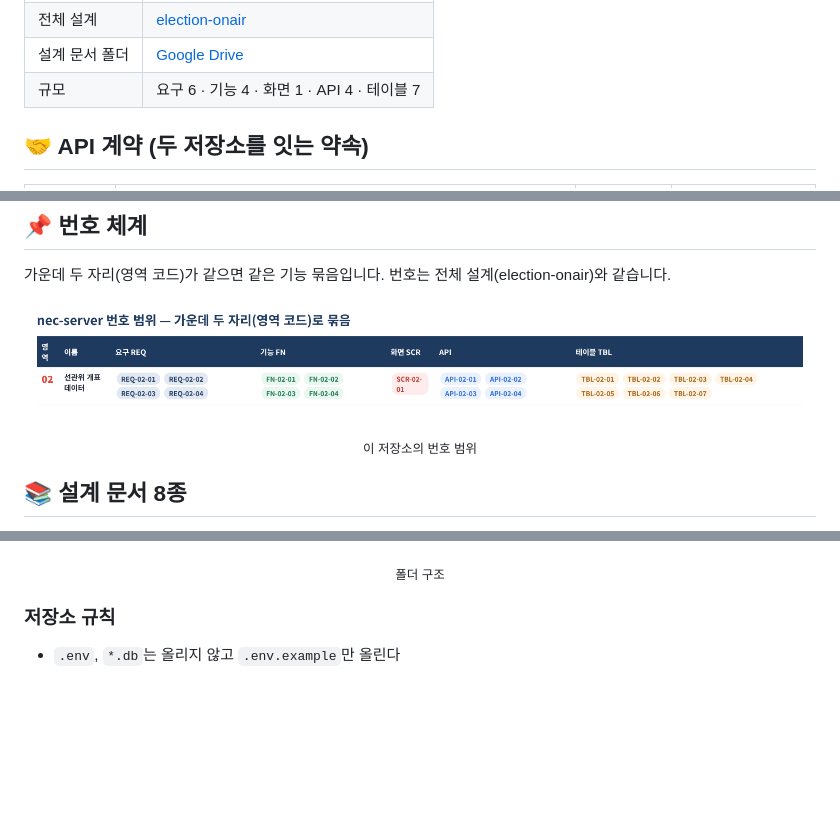
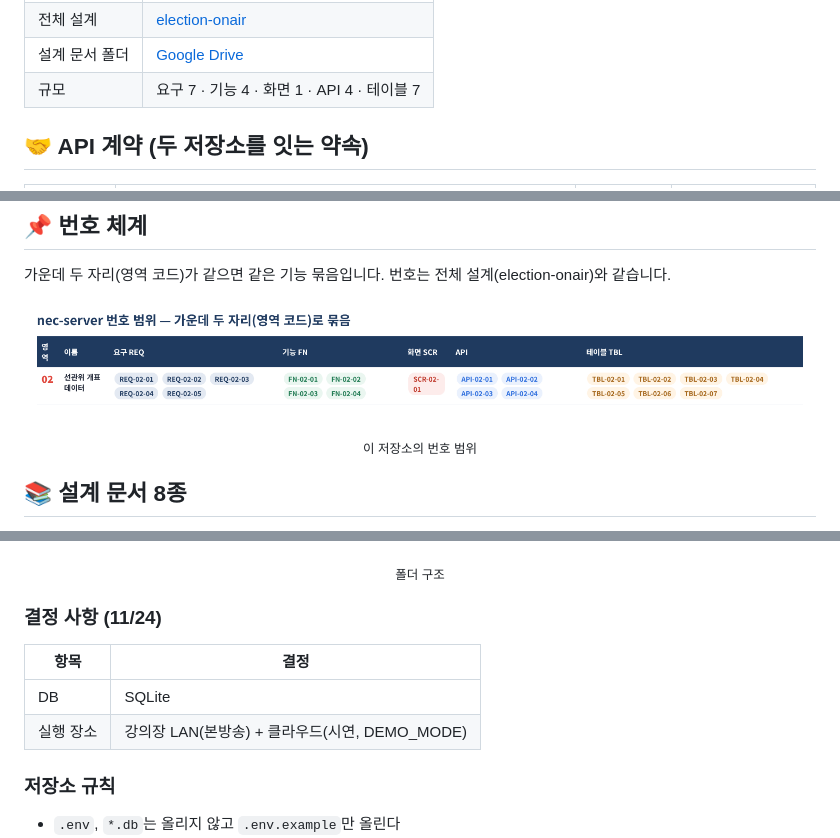
Before and after one commit to journal-izm/nec-server, a Markdown page: README.md, 3 parts joined by grey strips. Rendered like a GitHub page; pictures changed too: docs/img/nec-server_numbering.png; folded sections open; blank space fills up the shorter version.

```diff
--- a/README.md
+++ b/README.md
@@ -14,7 +14,7 @@
 | 연결 저장소 | [station-onair](https://github.com/journal-izm/station-onair) |
 | 전체 설계 | [election-onair](https://github.com/journal-izm/election-onair) |
 | 설계 문서 폴더 | [Google Drive](https://drive.google.com/drive/folders/1Izs8LAkGqGRGMGK07rxIR9qtcB-rEDFs) |
-| 규모 | 요구 6 · 기능 4 · 화면 1 · API 4 · 테이블 7 |
+| 규모 | 요구 7 · 기능 4 · 화면 1 · API 4 · 테이블 7 |
 
 ## 🤝 API 계약 (두 저장소를 잇는 약속)
 
@@ -400,6 +402,12 @@ since_seq = 마지막으로 받은 seq (처음은 0)
 <p align="center"><img src="docs/img/nec-server_folder.png" alt="폴더 구조" width="100%"></p>
 <p align="center"><sub>폴더 구조</sub></p>
 
+### 결정 사항 (11/24)
+| 항목 | 결정 |
+|---|---|
+| DB | SQLite |
+| 실행 장소 | 강의장 LAN(본방송) + 클라우드(시연, DEMO_MODE) |
+
 ### 저장소 규칙
 - `.env`, `*.db`는 올리지 않고 `.env.example`만 올린다
 - 브랜치: `main` ← `dev` ← `feature/영역코드-이름` (예: `feature/04-article-gen`)
```
Also changed, not shown: other parts of README.md (+4 -2 lines), 9 other files.
